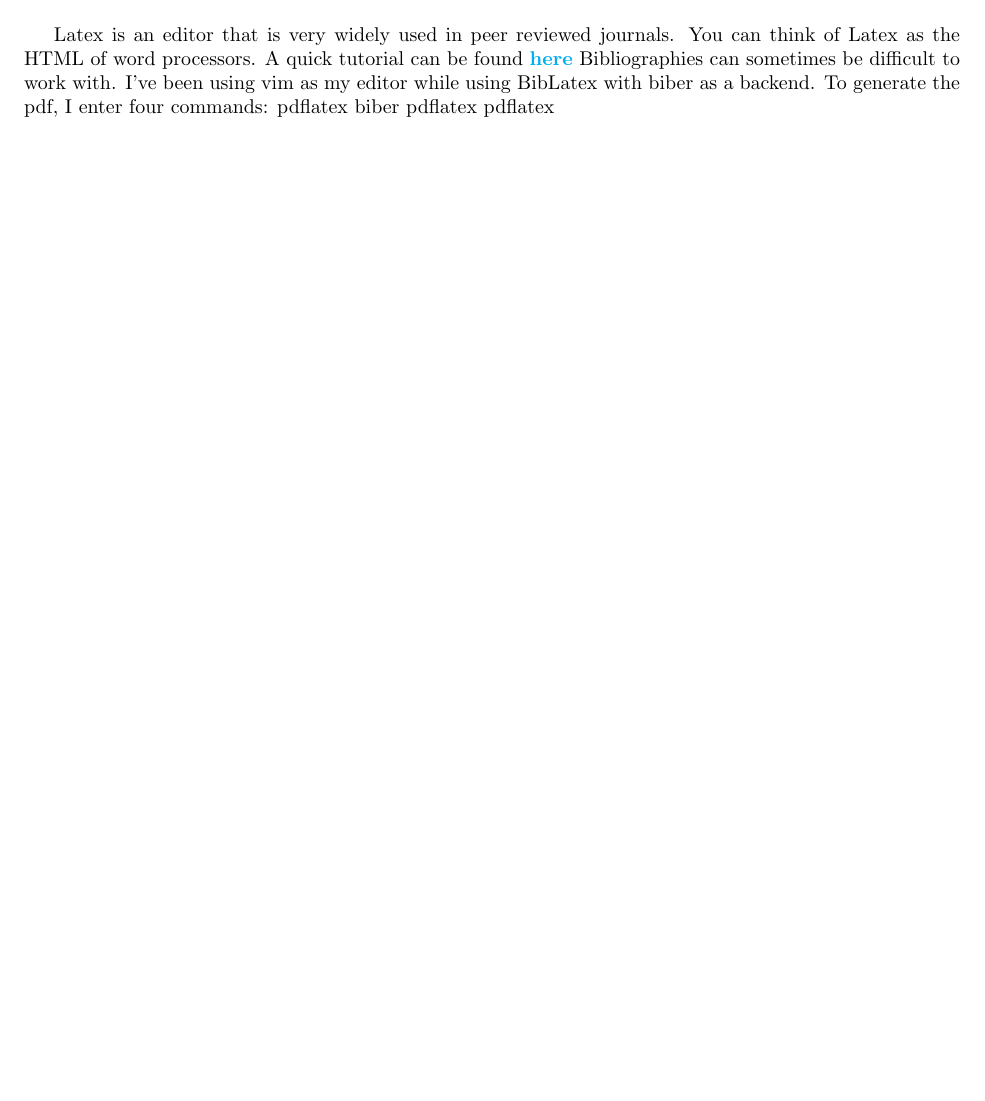
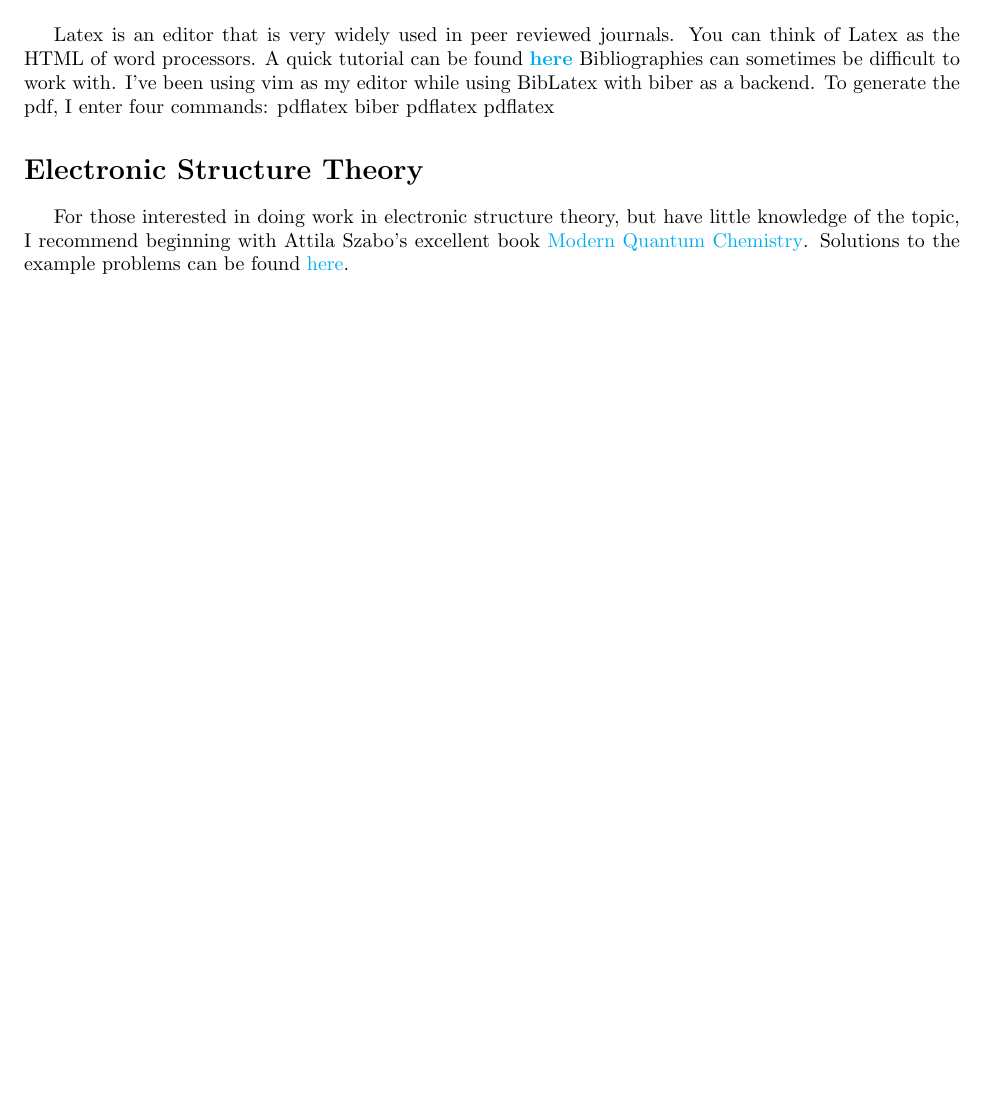
Before and after one commit to PotentialParadox/starterguide, a LaTeX document (starterGuide.tex): part of page 5 of 5, cut so that both start at the same text, the shorter picture padded with empty space. Compiled offline with pdfLaTeX.

Commit message:
added electronic structure theory

```diff
--- a/starterGuide.tex
+++ b/starterGuide.tex
@@ -315,4 +316,9 @@ biber
 pdflatex
 pdflatex
 
-\end{document}
+\section*{Electronic Structure Theory}
+
+For those interested in doing work in electronic structure theory, but have little knowledge of the topic,
+I recommend beginning with Attila Szabo's excellent book \href{https://books.google.com/books?id=KQ3DAgAAQBAJ&pg=PA26&source=gbs_selected_pages&cad=3#v=onepage&q&f=false}{Modern Quantum Chemistry}.
+Solutions to the example problems can be found \href{http://www.claudiug.com/9780486691862/}{here}.
+\end{document}. Do at least the first three chapters.
```
Also changed, not shown: starterGuide.pdf, starterGuide.tex (1 more changed lines).
